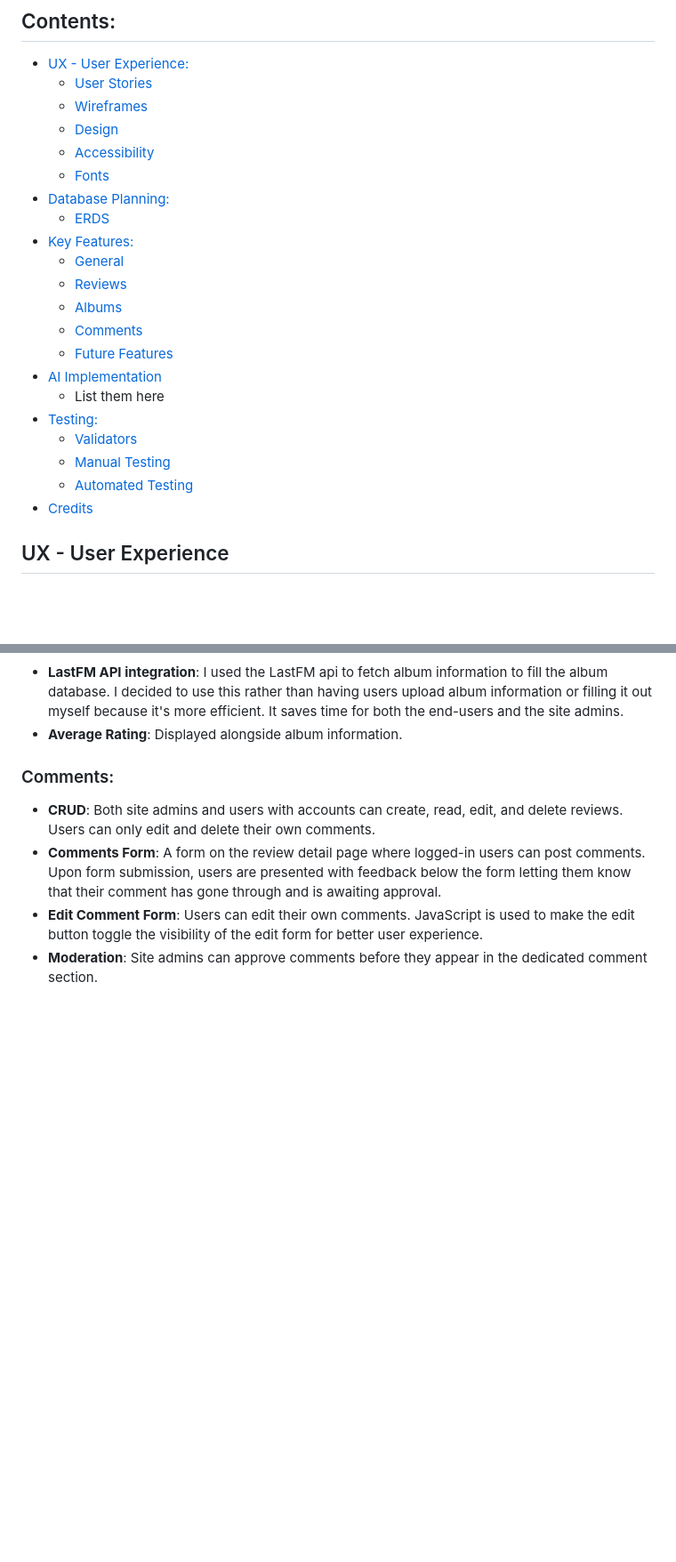
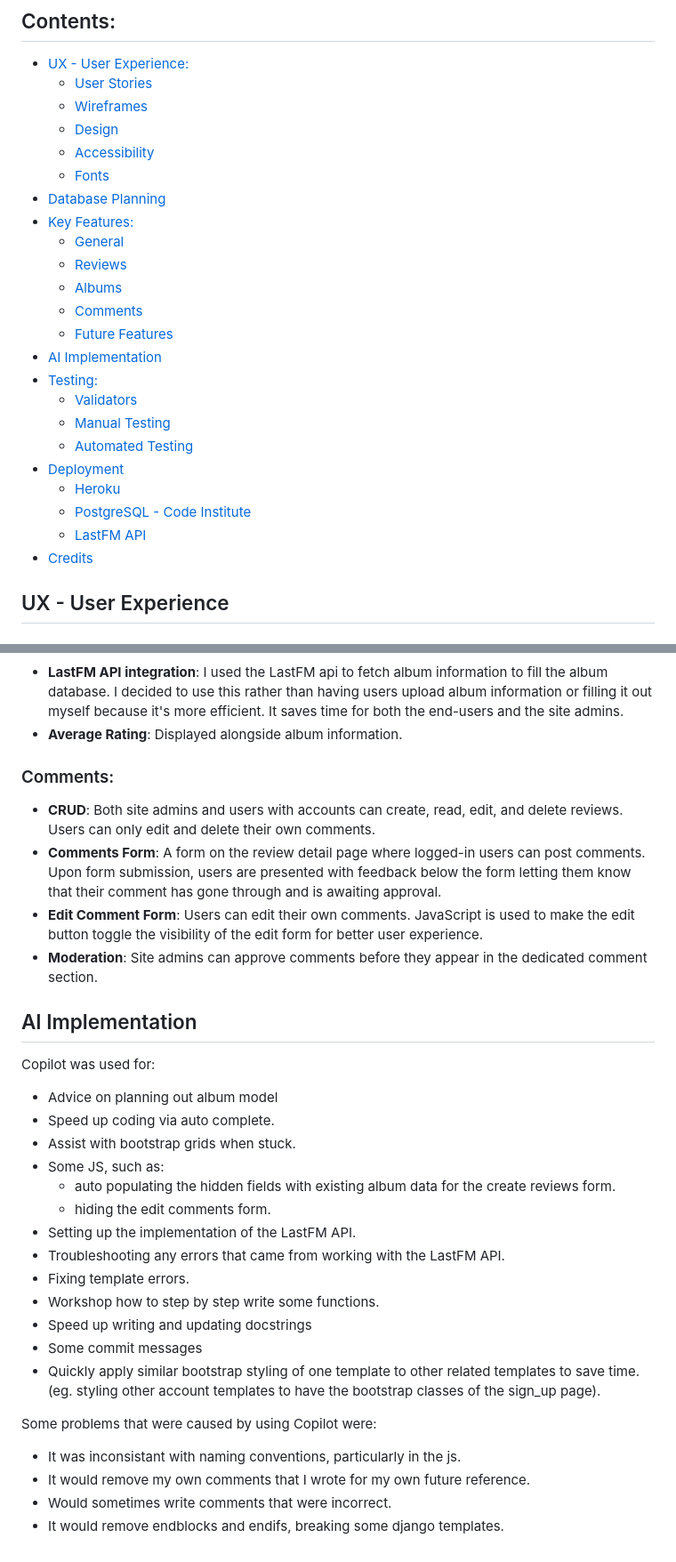
Before and after one commit to aminoacid-01/beat-boxd, a Markdown page: README.md, 2 parts joined by grey strips. Shown at 89% size. Drawn GitHub-style; blank space fills up the shorter version.

Commit message:
Update README to add AI implementation details

```diff
--- a/README.md
+++ b/README.md
@@ -14,8 +14,7 @@ A fully responsive django web application that allows users to review and rate t
     - [Design](#design)
     - [Accessibility](#accessibility)
     - [Fonts](#fonts)
-- [Database Planning:](#database)
-    - [ERDS](#erd)
+- [Database Planning](#database)
 - [Key Features:](#key-features)
     - [General](#general)
     - [Reviews](#reviews)
@@ -23,11 +22,14 @@ A fully responsive django web application that allows users to review and rate t
     - [Comments](#comments)
     - [Future Features]()
 - [AI Implementation]()
-    - List them here
 - [Testing:]()
     - [Validators]()
     - [Manual Testing]()
     - [Automated Testing]()
+- [Deployment](#deployment)
+    - [Heroku]()
+    - [PostgreSQL - Code Institute]()
+    - [LastFM API]()
 - [Credits]()
 
 
@@ -128,3 +130,26 @@ The album, review and rating models are unique custom models were planned out wi
 - **Comments Form**: A form on the review detail page where logged-in users can post comments. Upon form submission, users are presented with feedback below the form letting them know that their comment has gone through and is awaiting approval.
 - **Edit Comment Form**: Users can edit their own comments. JavaScript is used to make the edit button toggle the visibility of the edit form for better user experience.
 - **Moderation**: Site admins can approve comments before they appear in the dedicated comment section.
+
+## AI Implementation
+
+Copilot was used for:
+- Advice on planning out album model
+- Speed up coding via auto complete.
+- Assist with bootstrap grids when stuck.
+- Some JS, such as:
+    - auto populating the hidden fields with existing album data for the create reviews form.
+    - hiding the edit comments form.
+- Setting up the implementation of the LastFM API.
+- Troubleshooting any errors that came from working with the LastFM API.
+- Fixing template errors.
+- Workshop how to step by step write some functions.
+- Speed up writing and updating docstrings
+- Some commit messages
+- Quickly apply similar bootstrap styling of one template to other related templates to save time. (eg. styling other account templates to have the bootstrap classes of the sign_up page).
+
+Some problems that were caused by using Copilot were:
+- It was inconsistant with naming conventions, particularly in the js.
+- It would remove my own comments that I wrote for my own future reference.
+- Would sometimes write comments that were incorrect.
+- It would remove endblocks and endifs, breaking some django templates.
```
